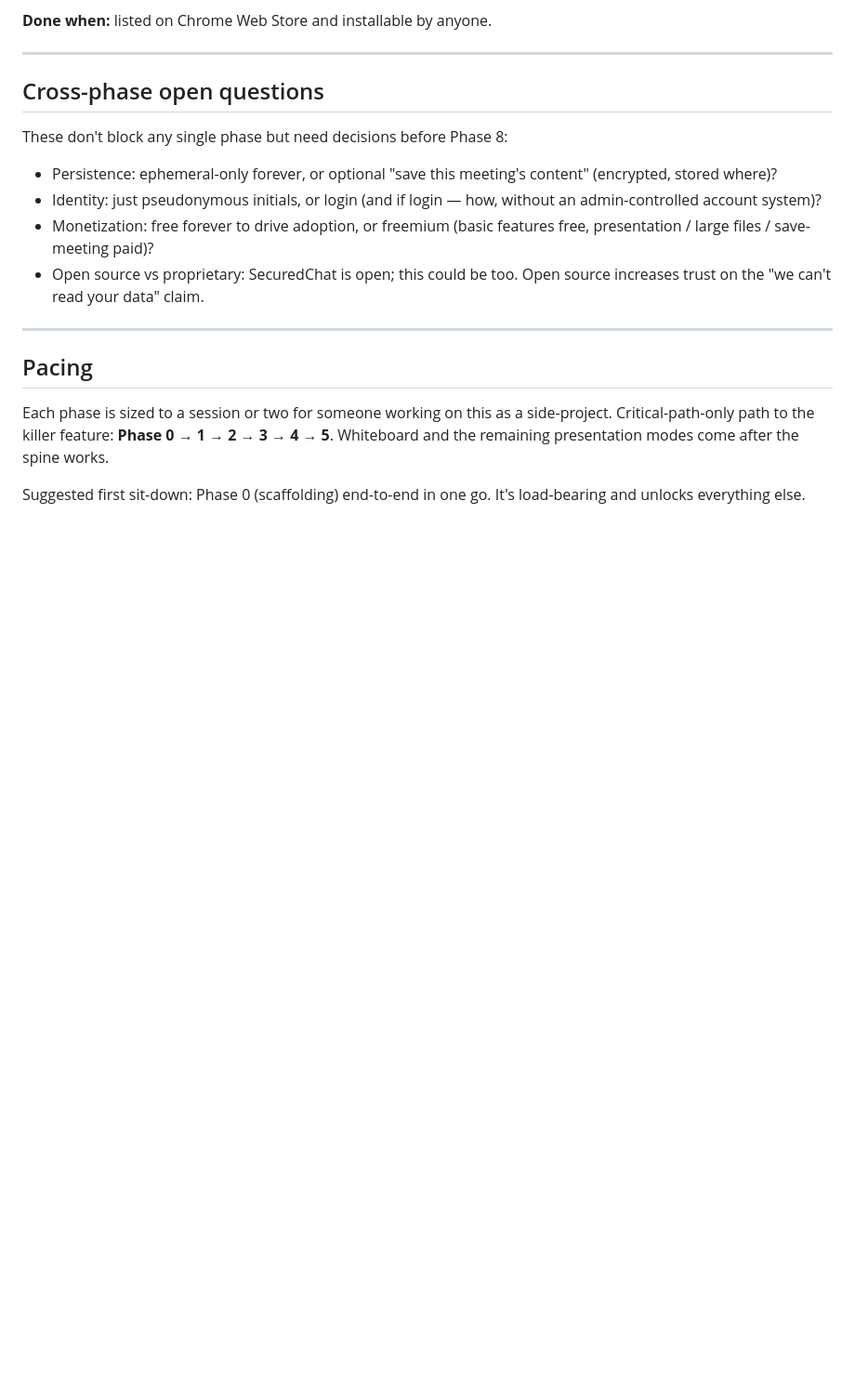
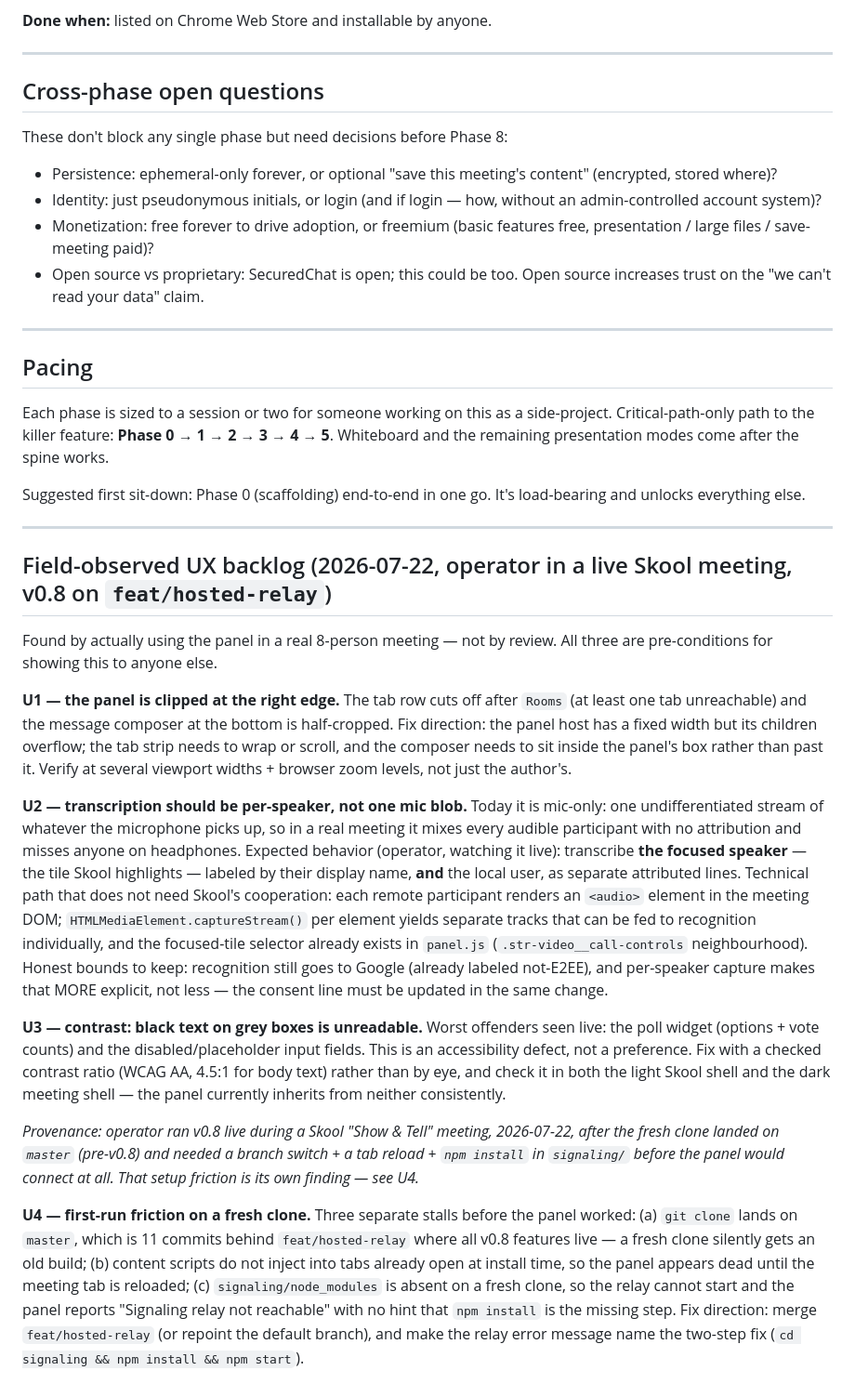
Before and after one commit to holbizmetrics/skool-dropzone, a Markdown page: ROADMAP.md, the part around the change. Shown at 93% size. Rendered like a GitHub page; blank space fills up the shorter version.

Commit message:
ROADMAP: field-observed UX backlog U1-U4 from a live meeting
Operator ran v0.8 in a real 8-person Skool meeting and hit four things review
never surfaced: panel clipped at the right edge (tabs + composer unreachable);
transcription is one undifferentiated mic blob where per-speaker attribution
(focused tile + local user) is what a meeting transcript needs; black-on-grey
contrast in polls/placeholders is an accessibility defect; and a fresh clone
needs branch-switch + tab-reload + npm install before the panel connects at
all, with the relay error naming none of it.

Co-Authored-By: Claude Fable 5 <noreply@anthropic.com>

```diff
--- a/ROADMAP.md
+++ b/ROADMAP.md
@@ -237,3 +237,49 @@ These don't block any single phase but need decisions before Phase 8:
 Each phase is sized to a session or two for someone working on this as a side-project. Critical-path-only path to the killer feature: **Phase 0 → 1 → 2 → 3 → 4 → 5**. Whiteboard and the remaining presentation modes come after the spine works.
 
 Suggested first sit-down: Phase 0 (scaffolding) end-to-end in one go. It's load-bearing and unlocks everything else.
+
+---
+
+## Field-observed UX backlog (2026-07-22, operator in a live Skool meeting, v0.8 on `feat/hosted-relay`)
+
+Found by actually using the panel in a real 8-person meeting — not by review. All three
+are pre-conditions for showing this to anyone else.
+
+**U1 — the panel is clipped at the right edge.** The tab row cuts off after `Rooms`
+(at least one tab unreachable) and the message composer at the bottom is half-cropped.
+Fix direction: the panel host has a fixed width but its children overflow; the tab strip
+needs to wrap or scroll, and the composer needs to sit inside the panel's box rather than
+past it. Verify at several viewport widths + browser zoom levels, not just the author's.
+
+**U2 — transcription should be per-speaker, not one mic blob.** Today it is mic-only:
+one undifferentiated stream of whatever the microphone picks up, so in a real meeting it
+mixes every audible participant with no attribution and misses anyone on headphones.
+Expected behavior (operator, watching it live): transcribe **the focused speaker** — the
+tile Skool highlights — labeled by their display name, **and** the local user, as separate
+attributed lines. Technical path that does not need Skool's cooperation: each remote
+participant renders an `<audio>` element in the meeting DOM; `HTMLMediaElement.captureStream()`
+per element yields separate tracks that can be fed to recognition individually, and the
+focused-tile selector already exists in `panel.js` (`.str-video__call-controls` neighbourhood).
+Honest bounds to keep: recognition still goes to Google (already labeled not-E2EE), and
+per-speaker capture makes that MORE explicit, not less — the consent line must be updated
+in the same change.
+
+**U3 — contrast: black text on grey boxes is unreadable.** Worst offenders seen live: the
+poll widget (options + vote counts) and the disabled/placeholder input fields. This is an
+accessibility defect, not a preference. Fix with a checked contrast ratio (WCAG AA, 4.5:1
+for body text) rather than by eye, and check it in both the light Skool shell and the dark
+meeting shell — the panel currently inherits from neither consistently.
+
+*Provenance: operator ran v0.8 live during a Skool "Show & Tell" meeting, 2026-07-22, after
+the fresh clone landed on `master` (pre-v0.8) and needed a branch switch + a tab reload +
+`npm install` in `signaling/` before the panel would connect at all. That setup friction is
+its own finding — see U4.*
+
+**U4 — first-run friction on a fresh clone.** Three separate stalls before the panel worked:
+(a) `git clone` lands on `master`, which is 11 commits behind `feat/hosted-relay` where all
+v0.8 features live — a fresh clone silently gets an old build; (b) content scripts do not
+inject into tabs already open at install time, so the panel appears dead until the meeting tab
+is reloaded; (c) `signaling/node_modules` is absent on a fresh clone, so the relay cannot start
+and the panel reports "Signaling relay not reachable" with no hint that `npm install` is the
+missing step. Fix direction: merge `feat/hosted-relay` (or repoint the default branch), and make
+the relay error message name the two-step fix (`cd signaling && npm install && npm start`).
```
